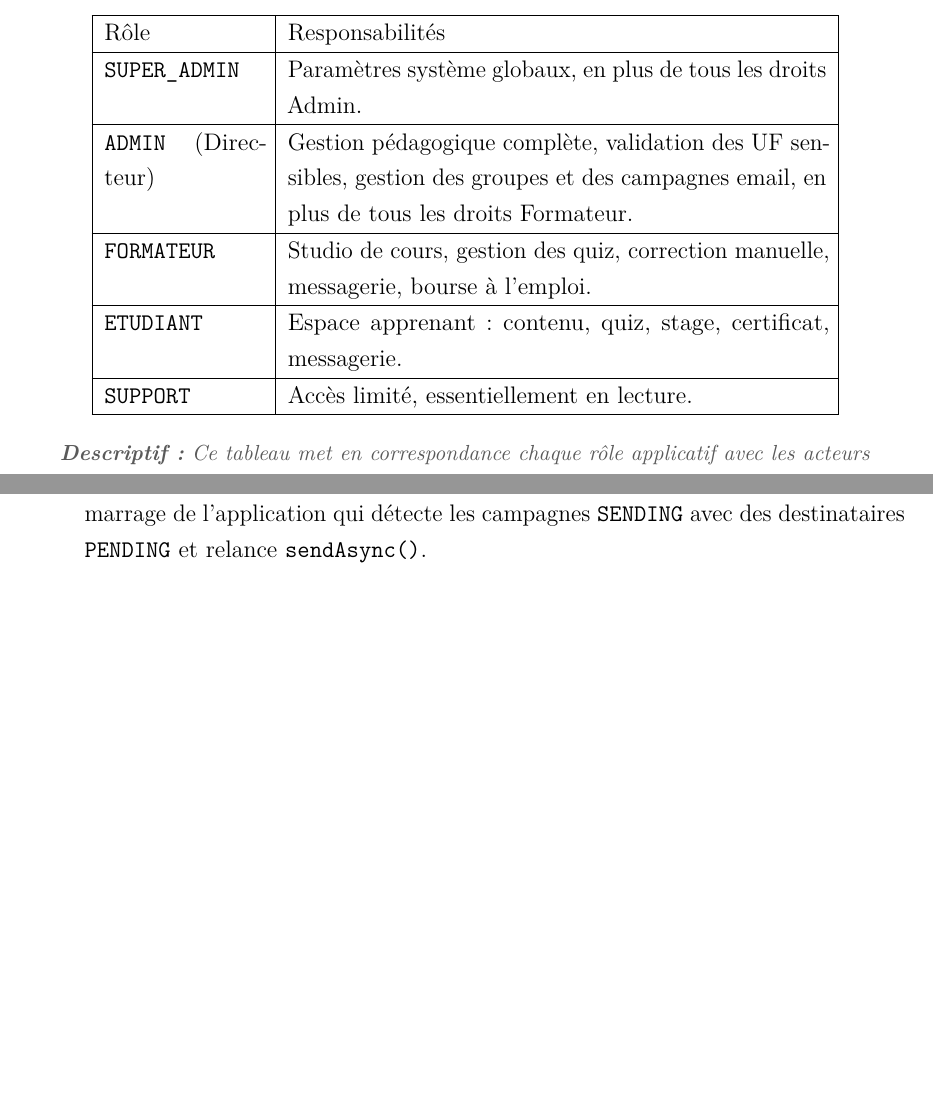
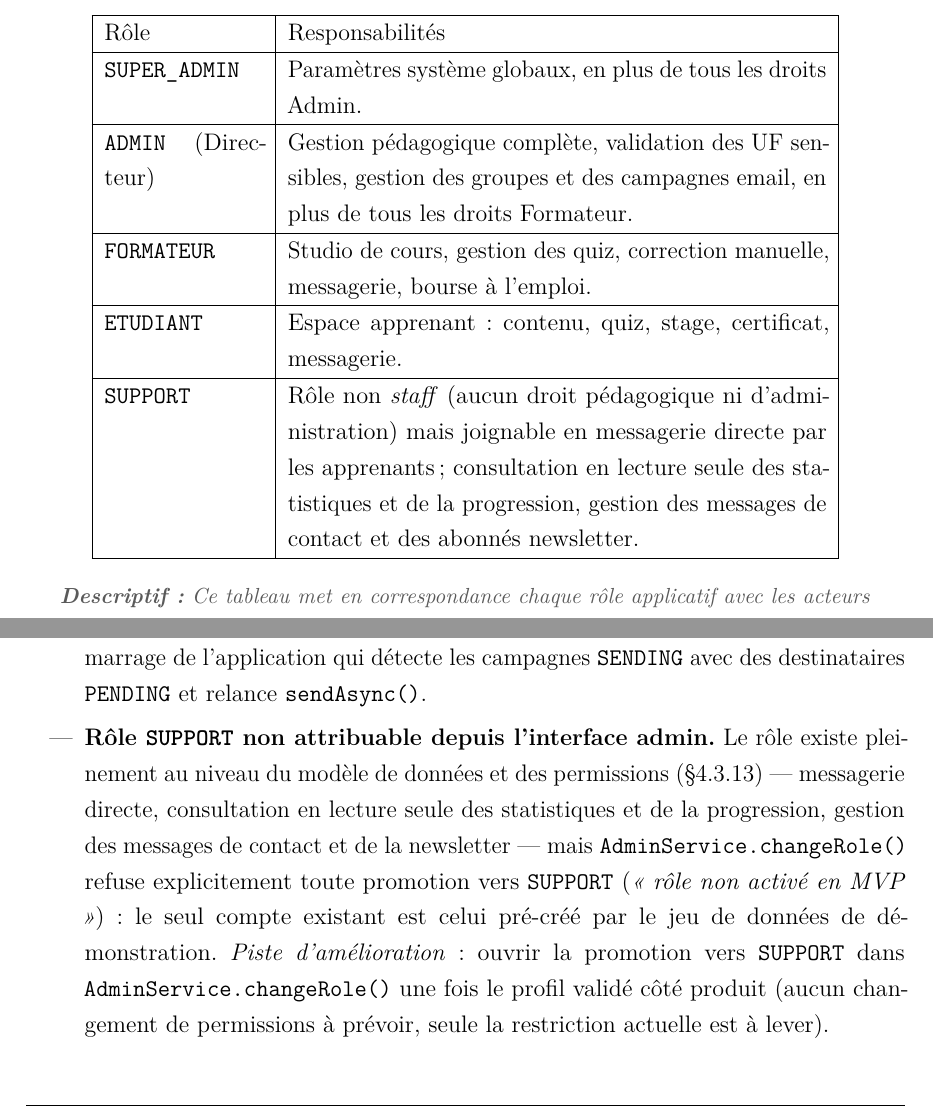
Before and after one commit to aminecharro01/E-learning, a LaTeX thesis (rapport_latex/main.tex, which reads rapport_latex/chapitres/ch2_analyse_besoins.tex, rapport_latex/chapitres/ch4_realisation.tex): two parts of pages 19 and 51 of 66 before the commit and two parts of pages 19 and 51 of 67 after it, joined at a grey line, cut so that both start at the same text, the shorter picture padded with empty space. Compiled offline with pdfLaTeX.

Commit message:
Rapport: documente precisement le role SUPPORT (perimetre reel + limite MVP non attribuable), verifie la coherence rapport/app

```diff
--- a/rapport_latex/chapitres/ch2_analyse_besoins.tex
+++ b/rapport_latex/chapitres/ch2_analyse_besoins.tex
@@ -27,7 +27,7 @@ contact, infolettre, vérification de certificat).
     \texttt{ADMIN} (Directeur) & Gestion pédagogique complète, validation des UF sensibles, gestion des groupes et des campagnes email, en plus de tous les droits Formateur. \\ \hline
     \texttt{FORMATEUR} & Studio de cours, gestion des quiz, correction manuelle, messagerie, bourse à l'emploi. \\ \hline
     \texttt{ETUDIANT} & Espace apprenant : contenu, quiz, stage, certificat, messagerie. \\ \hline
-    \texttt{SUPPORT} & Accès limité, essentiellement en lecture. \\
+    \texttt{SUPPORT} & Rôle non \emph{staff} (aucun droit pédagogique ni d'administration) mais joignable en messagerie directe par les apprenants ; consultation en lecture seule des statistiques et de la progression, gestion des messages de contact et des abonnés newsletter. \\
     \bottomrule
   \end{tabular}
 \end{table}
--- a/rapport_latex/chapitres/ch4_realisation.tex
+++ b/rapport_latex/chapitres/ch4_realisation.tex
@@ -620,6 +620,18 @@ supposées, sont assumées ici plutôt que passées sous silence :
     \texttt{@Scheduled} au démarrage de l'application qui détecte les
     campagnes \texttt{SENDING} avec des destinataires \texttt{PENDING} et
     relance \texttt{sendAsync()}.
+  \item \textbf{Rôle \texttt{SUPPORT} non attribuable depuis l'interface
+    admin.} Le rôle existe pleinement au niveau du modèle de données et des
+    permissions (\S\ref{sec:messagerie-support}) --- messagerie directe,
+    consultation en lecture seule des statistiques et de la progression,
+    gestion des messages de contact et de la newsletter --- mais
+    \texttt{AdminService.changeRole()} refuse explicitement toute
+    promotion vers \texttt{SUPPORT} (\emph{« rôle non activé en MVP »}) : le
+    seul compte existant est celui pré-créé par le jeu de données de
+    démonstration. \emph{Piste d'amélioration} : ouvrir la promotion vers
+    \texttt{SUPPORT} dans \texttt{AdminService.changeRole()} une fois le
+    profil validé côté produit (aucun changement de permissions à
+    prévoir, seule la restriction actuelle est à lever).
 \end{itemize}
 
 \section*{Conclusion du chapitre}
```
Also changed, not shown: rapport_latex/chapitres/ch5_tests_deploiement_bilan.tex (+6 -5 lines), rapport_latex/main.tex (+6 -4 lines), rapport_latex/README.md, rapport_latex/chapitres/ch4_realisation.tex (2 more changed lines), 1 other file.
